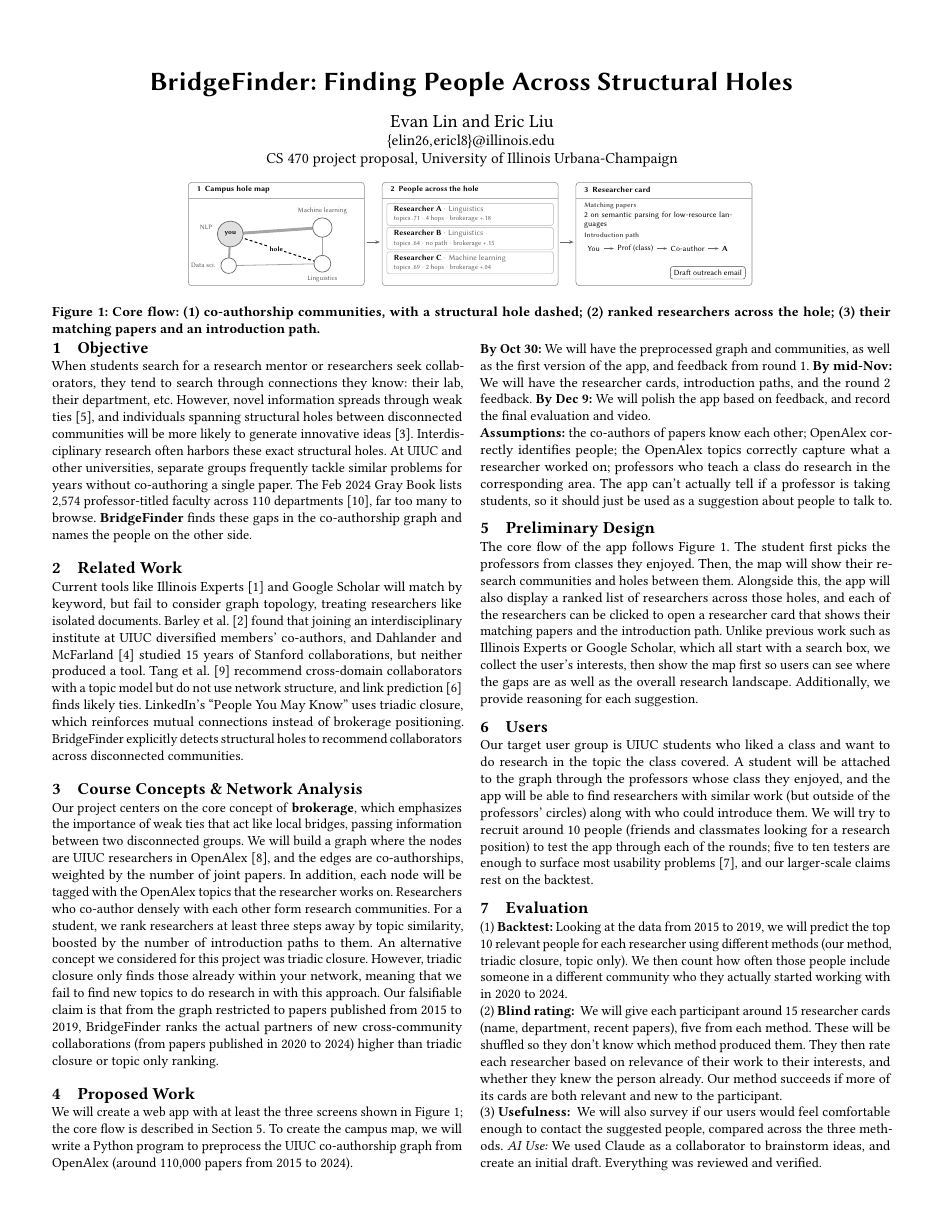
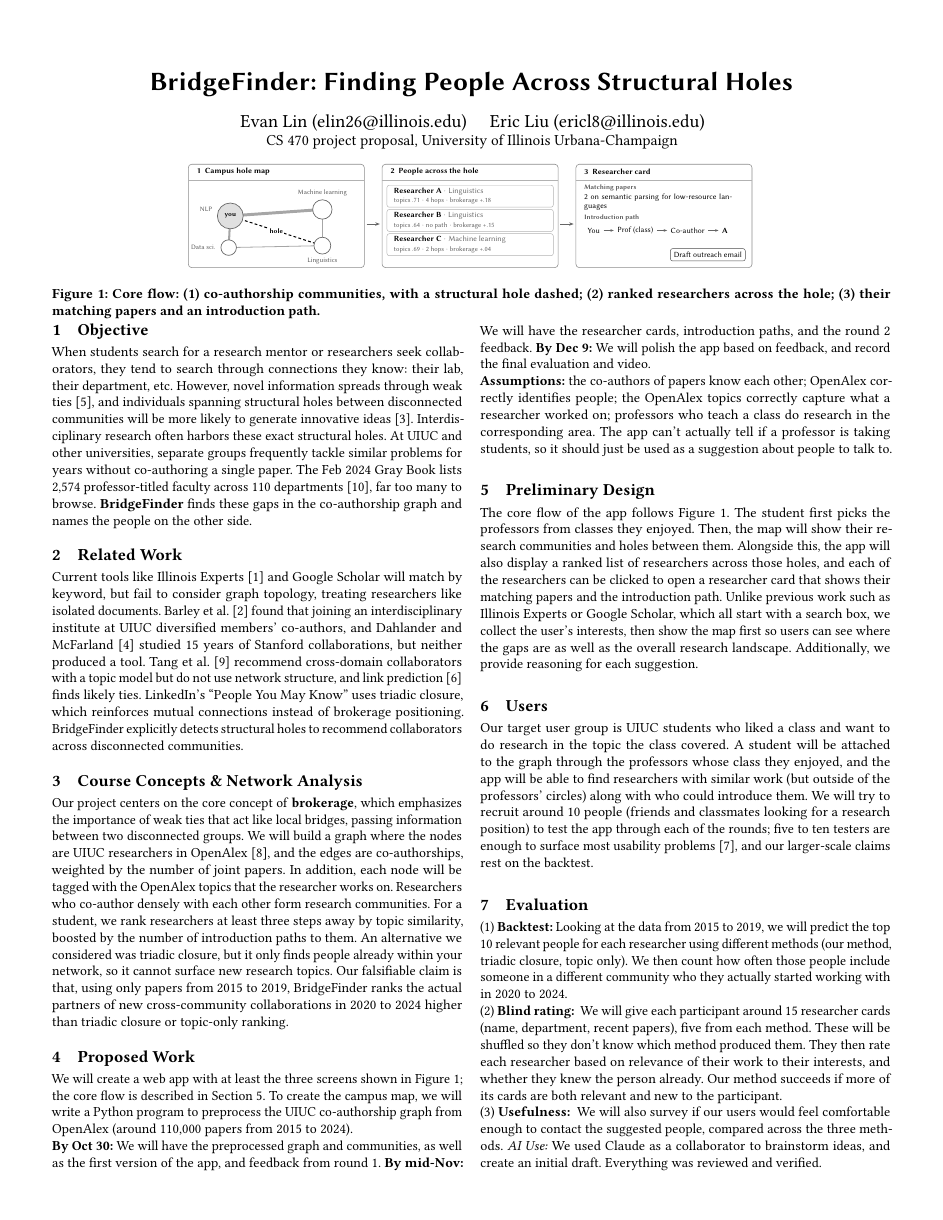
Before and after one commit to evanlin23/cs470, a LaTeX paper (proposal/latex/main.tex): page 1 of 2. Compiled offline with pdfLaTeX.

Commit message:
Make the proposal compile cleanly with newer acmart
acmart v2.18+ errors on redefining \section, so drop the custom section
spacing. Put both names and emails on one author line, add a figure
\Description for accessibility, and tighten two Course Concepts
sentences so the body still fits on one page (checked against acmart
v2.20 from CTAN and the local version).

Co-authored-by: Evan Lin <113861384+evanlin23@users.noreply.github.com>
Co-authored-by: Eric Liu <143140470+e-liuu@users.noreply.github.com>
Co-Authored-By: Claude Opus 5.5 <noreply@anthropic.com>
Claude-Session: https://claude.ai/code/session_015pLTPGXGuzNB2XWkYefWEY

```diff
--- a/proposal/latex/main.tex
+++ b/proposal/latex/main.tex
@@ -6,13 +6,6 @@
 % --- Space-saving layout: the proposal is limited to one page ---
 % Tighter margins than sigconf's default (top 57pt, bottom 73pt, sides 54pt).
 \geometry{top=20pt, bottom=20pt, inner=34pt, outer=34pt, columnsep=1pc}
-% Less space around section headings (acmart default: .75 before, .25 after).
-\makeatletter
-\renewcommand\section{\@startsection{section}{1}{\z@}%
-  {-.3\baselineskip \@plus -1\p@ \@minus -.2\p@}%
-  {.05\baselineskip}%
-  {\ACM@NRadjust\@secfont}}
-\makeatother
 % Placeholder for numbers we still have to measure. Remove before submitting.
 \newcommand{\tbd}[1]{\textcolor{red}{[#1]}}
 
@@ -20,8 +13,7 @@
 
 \title{BridgeFinder: Finding People Across Structural Holes}
 
-\author{Evan Lin and Eric Liu}
-\email{{elin26, ericl8}@illinois.edu}
+\author{Evan Lin (elin26@illinois.edu) \quad Eric Liu (ericl8@illinois.edu)}
 \affiliation{\institution{CS 470 project proposal, University of Illinois Urbana-Champaign}\country{}}
 
 \begin{teaserfigure}
@@ -29,6 +21,7 @@
   \vspace{-6pt}
   \scalebox{0.74}{\input{figure/flow.tex}}
   \caption{Core flow: (1) co-authorship communities, with a structural hole dashed; (2) ranked researchers across the hole; (3) their matching papers and an introduction path.}
+  \Description{Three wireframe screens: a campus map of research communities with a structural hole marked, a ranked list of researchers across the hole, and a researcher card showing matching papers and an introduction path.}
   \label{fig:flow}
   \vspace{-4pt}
 \end{teaserfigure}
@@ -51,7 +44,7 @@ Current tools like Illinois Experts~\cite{experts} and Google Scholar will match
 % Core concept: \textbf{structural holes and brokerage} (Lesson~1), with \textbf{community discovery}
 % (Lesson~10) and \textbf{weak ties} and \textbf{decentralized search} (Lessons~1, 13).
 
-Our project centers on the core concept of \textbf{brokerage}, which emphasizes the importance of weak ties that act like local bridges, passing information between two disconnected groups. We will build a graph where the nodes are UIUC researchers in OpenAlex~\cite{openalex}, and the edges are co-authorships, weighted by the number of joint papers. In addition, each node will be tagged with the OpenAlex topics that the researcher works on. Researchers who co-author densely with each other form research communities. For a student, we rank researchers at least three steps away by topic similarity, boosted by the number of introduction paths to them. An alternative concept we considered for this project was triadic closure. However, triadic closure only finds those already within your network, meaning that we fail to find new topics to do research in with this approach. Our falsifiable claim is that from the graph restricted to papers published from 2015 to 2019, BridgeFinder ranks the actual partners of new cross-community collaborations (from papers published in 2020 to 2024) higher than triadic closure or topic only ranking.
+Our project centers on the core concept of \textbf{brokerage}, which emphasizes the importance of weak ties that act like local bridges, passing information between two disconnected groups. We will build a graph where the nodes are UIUC researchers in OpenAlex~\cite{openalex}, and the edges are co-authorships, weighted by the number of joint papers. In addition, each node will be tagged with the OpenAlex topics that the researcher works on. Researchers who co-author densely with each other form research communities. For a student, we rank researchers at least three steps away by topic similarity, boosted by the number of introduction paths to them. An alternative we considered was triadic closure, but it only finds people already within your network, so it cannot surface new research topics. Our falsifiable claim is that, using only papers from 2015 to 2019, BridgeFinder ranks the actual partners of new cross-community collaborations in 2020 to 2024 higher than triadic closure or topic-only ranking.
 
 
 % \emph{Alternatives from class.} Triadic closure only finds people already near you; topic similarity alone
```
Also changed, not shown: proposal/proposal.pdf.
